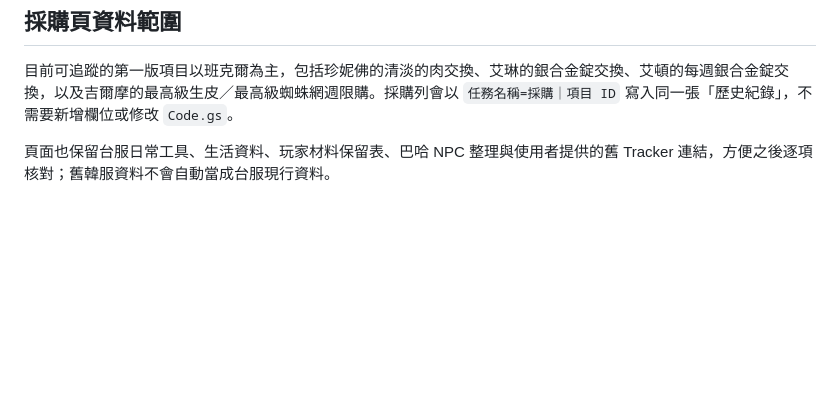
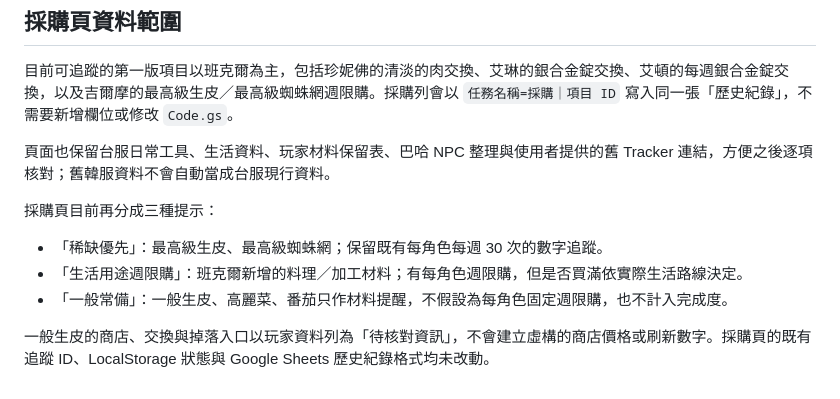
Before and after one commit to NekoMaTA864/mabinogi-mobile-checklist, a Markdown page: README.md, the part around the change. Drawn GitHub-style; blank space fills up the shorter version.

Commit message:
Document procurement priority tiers

```diff
--- a/README.md
+++ b/README.md
@@ -56,3 +56,11 @@ OAuth 讀寫沿用既有「歷史紀錄」欄位與資料規則，並以 `重置
 目前可追蹤的第一版項目以班克爾為主，包括珍妮佛的清淡的肉交換、艾琳的銀合金錠交換、艾頓的每週銀合金錠交換，以及吉爾摩的最高級生皮／最高級蜘蛛網週限購。採購列會以 `任務名稱=採購｜項目 ID` 寫入同一張「歷史紀錄」，不需要新增欄位或修改 `Code.gs`。
 
 頁面也保留台服日常工具、生活資料、玩家材料保留表、巴哈 NPC 整理與使用者提供的舊 Tracker 連結，方便之後逐項核對；舊韓服資料不會自動當成台服現行資料。
+
+採購頁目前再分成三種提示：
+
+- 「稀缺優先」：最高級生皮、最高級蜘蛛網；保留既有每角色每週 30 次的數字追蹤。
+- 「生活用途週限購」：班克爾新增的料理／加工材料；有每角色週限購，但是否買滿依實際生活路線決定。
+- 「一般常備」：一般生皮、高麗菜、番茄只作材料提醒，不假設為每角色固定週限購，也不計入完成度。
+
+一般生皮的商店、交換與掉落入口以玩家資料列為「待核對資訊」，不會建立虛構的商店價格或刷新數字。採購頁的既有追蹤 ID、LocalStorage 狀態與 Google Sheets 歷史紀錄格式均未改動。
```
